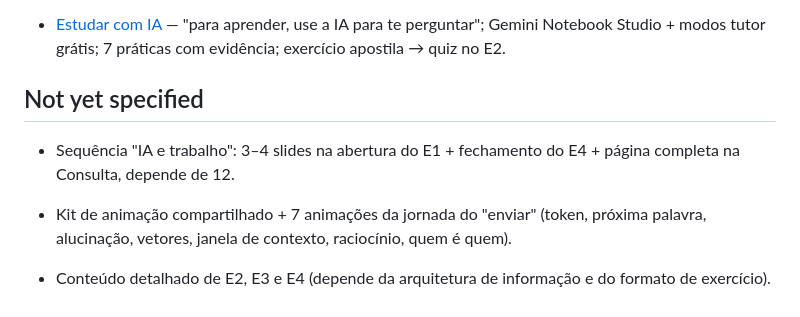
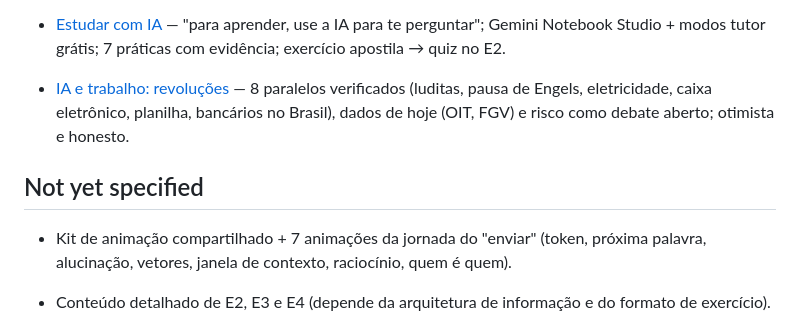
Before and after one commit to jrtedeschi/ia-na-vida-real, a Markdown page: .scratch/curso-site/map.md, the part around the change. GitHub-like rendering.

Commit message:
docs: record industrial revolutions research and slide script
Co-Authored-By: Claude Opus 5.5 <noreply@anthropic.com>

```diff
--- a/.scratch/curso-site/map.md
+++ b/.scratch/curso-site/map.md
@@ -38,11 +38,11 @@ Site do curso publicado no GitHub Pages (Astro + Starlight, repo público `jrted
 - [Segurança e privacidade](issues/11-seguranca-privacidade.md) — pagar não desliga treino; Claude opt-in, ChatGPT e Gemini treinam por padrão; checklist de 1 página; bloco de configuração ao vivo no E1.
 - [Distribuição do conteúdo](issues/14-distribuicao-conteudo.md) — um arco por aula; E1 = jornada do "enviar" + privacidade ao vivo; vetores e estudo no E2; raciocínio, checagem e golpes no E3; futuro do trabalho fecha o E4; profundidade na Consulta.
 - [Estudar com IA](issues/13-estudar-com-ia.md) — "para aprender, use a IA para te perguntar"; Gemini Notebook Studio + modos tutor grátis; 7 práticas com evidência; exercício apostila → quiz no E2.
+- [IA e trabalho: revoluções](issues/12-mindset-revolucoes.md) — 8 paralelos verificados (luditas, pausa de Engels, eletricidade, caixa eletrônico, planilha, bancários no Brasil), dados de hoje (OIT, FGV) e risco como debate aberto; otimista e honesto.
 
 ## Not yet specified
 
 
-- Sequência "IA e trabalho": 3–4 slides na abertura do E1 + fechamento do E4 + página completa na Consulta, depende de 12.
 
 - Kit de animação compartilhado + 7 animações da jornada do "enviar" (token, próxima palavra, alucinação, vetores, janela de contexto, raciocínio, quem é quem).
 
```
Also changed, not shown: 1 other file.
